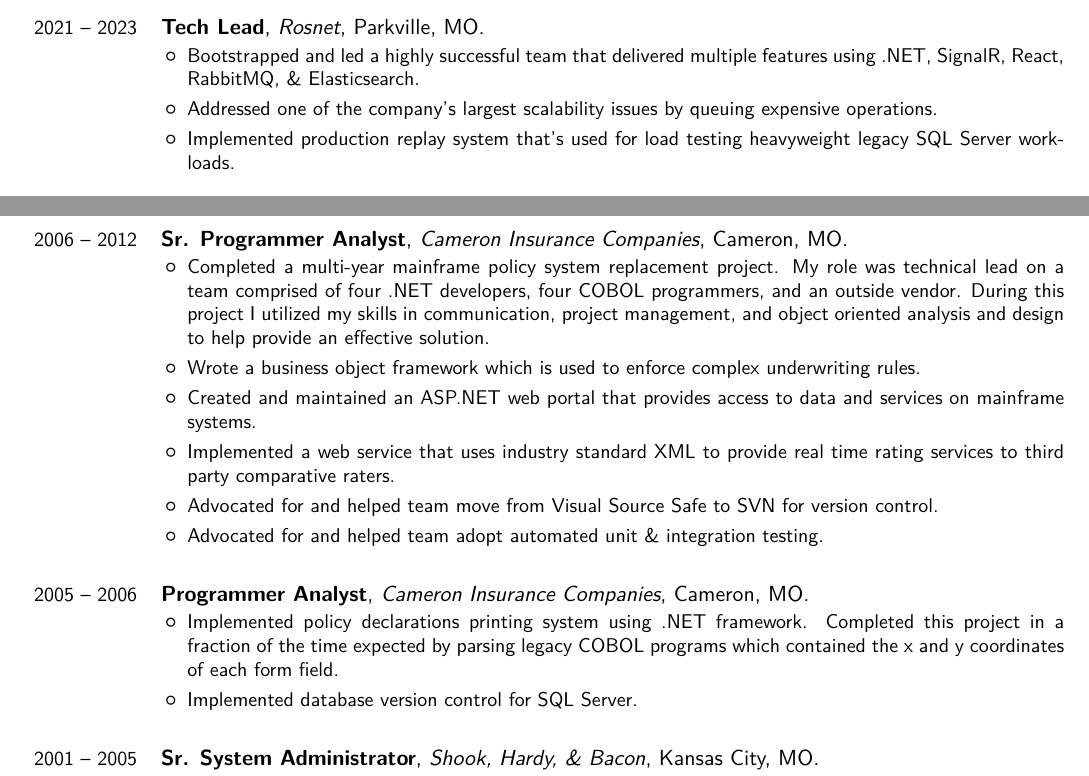
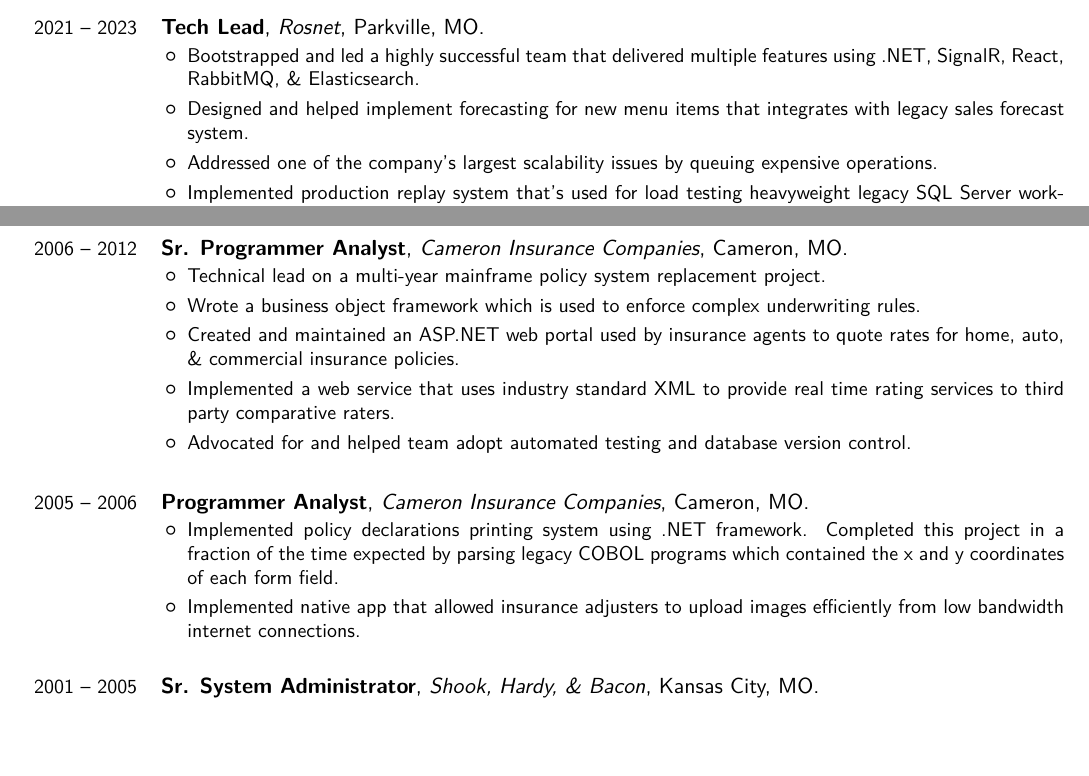
Before and after one commit to sethreno/resume, a LaTeX CV (src/resume.tex): two parts of pages 1 and 2 of 2, joined at a grey line, cut so that both start at the same text, the shorter picture padded with empty space. Compiled offline with XeLaTeX; a missing font is replaced by an installed copy or a similar font.

Commit message:
Update experience

```diff
--- a/src/resume.tex
+++ b/src/resume.tex
@@ -108,6 +108,9 @@
 				multiple features using .NET, SignalR, React, RabbitMQ, \&
 				Elasticsearch.
 			\item
+				Designed and helped implement forecasting for new menu
+				items that integrates with legacy sales forecast system.
+			\item
 				Addressed one of the company's largest scalability issues by
 				queuing expensive operations.
 			\item
@@ -145,29 +148,22 @@
 {2006 -- 2012} {Sr. Programmer Analyst}{Cameron Insurance Companies}{Cameron, MO}{}{
 		\begin{itemize}
 			\item
-				Completed a multi-year mainframe policy system
-				replacement project. My role was technical lead on a
-				team comprised of four .NET developers, four COBOL
-				programmers, and an outside vendor. During this project
-				I utilized my skills in communication, project
-				management, and object oriented analysis and design to
-				help provide an effective solution.
+				Technical lead on a multi-year mainframe policy system
+				replacement project.
 			\item
 				Wrote a business object framework which is used to enforce
 				complex underwriting rules.
 			\item
-				Created and maintained an ASP.NET web portal that provides
-				access to data and services on mainframe systems.
+				Created and maintained an ASP.NET web portal used by
+				insurance agents to quote rates for home, auto, \&
+				commercial insurance policies.
 			\item
 				Implemented a web service that uses industry standard XML to
 				provide real time rating services to third party comparative
 				raters.
 			\item
-				Advocated for and helped team move from Visual Source Safe to
-				SVN for version control.
-			\item
-				Advocated for and helped team adopt automated unit \& integration
-				testing.
+				Advocated for and helped team adopt automated testing
+				and database version control.
 		\end{itemize}
 }
 \linebreak
@@ -181,7 +177,9 @@
 				parsing legacy COBOL programs which contained the x and y
 				coordinates of each form field.
 			\item
-				Implemented database version control for SQL Server.
+				Implemented native app that allowed insurance adjusters
+				to upload images efficiently from low bandwidth internet
+				connections.
 		\end{itemize}
 }
 \linebreak
```
Also changed, not shown: output/resume.pdf, output/resume.png.
